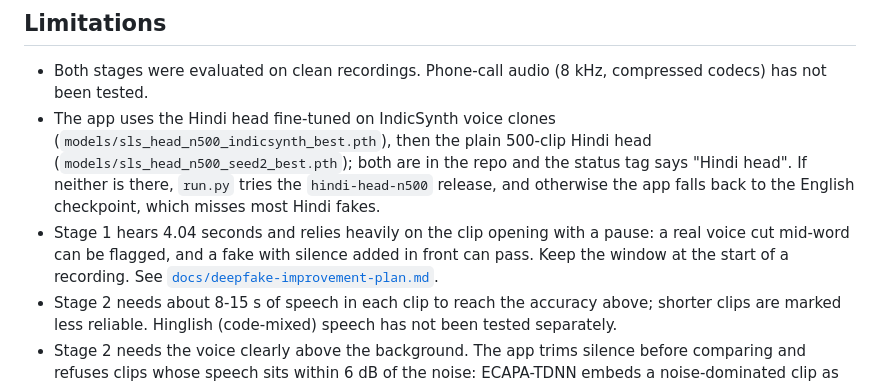
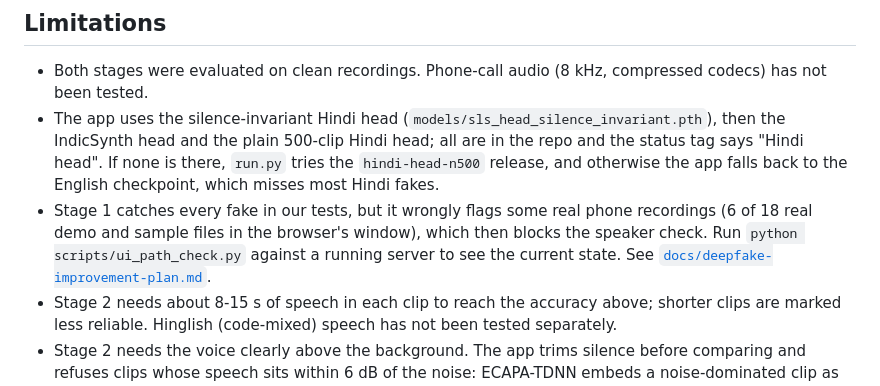
Before and after one commit to Anumay1231/B.S-Detector, a Markdown page: README.md, the part around the change. Rendered like a GitHub page.

```diff
--- a/README.md
+++ b/README.md
@@ -151,8 +151,8 @@ npm run build                                  # rebuild frontend/dist before co
 ## Limitations
 
 - Both stages were evaluated on clean recordings. Phone-call audio (8 kHz, compressed codecs) has not been tested.
-- The app uses the Hindi head fine-tuned on IndicSynth voice clones (`models/sls_head_n500_indicsynth_best.pth`), then the plain 500-clip Hindi head (`models/sls_head_n500_seed2_best.pth`); both are in the repo and the status tag says "Hindi head". If neither is there, `run.py` tries the `hindi-head-n500` release, and otherwise the app falls back to the English checkpoint, which misses most Hindi fakes.
-- Stage 1 hears 4.04 seconds and relies heavily on the clip opening with a pause: a real voice cut mid-word can be flagged, and a fake with silence added in front can pass. Keep the window at the start of a recording. See [`docs/deepfake-improvement-plan.md`](docs/deepfake-improvement-plan.md).
+- The app uses the silence-invariant Hindi head (`models/sls_head_silence_invariant.pth`), then the IndicSynth head and the plain 500-clip Hindi head; all are in the repo and the status tag says "Hindi head". If none is there, `run.py` tries the `hindi-head-n500` release, and otherwise the app falls back to the English checkpoint, which misses most Hindi fakes.
+- Stage 1 catches every fake in our tests, but it wrongly flags some real phone recordings (6 of 18 real demo and sample files in the browser's window), which then blocks the speaker check. Run `python scripts/ui_path_check.py` against a running server to see the current state. See [`docs/deepfake-improvement-plan.md`](docs/deepfake-improvement-plan.md).
 - Stage 2 needs about 8-15 s of speech in each clip to reach the accuracy above; shorter clips are marked less reliable. Hinglish (code-mixed) speech has not been tested separately.
 - Stage 2 needs the voice clearly above the background. The app trims silence before comparing and refuses clips whose speech sits within 6 dB of the noise: ECAPA-TDNN embeds a noise-dominated clip as the room rather than the person, and in tests on random LibriSpeech speakers buried in noise, most pairs of different people crossed the threshold.
 
```
Also changed, not shown: docs/deepfake-improvement-plan.md (+43 -3 lines).
